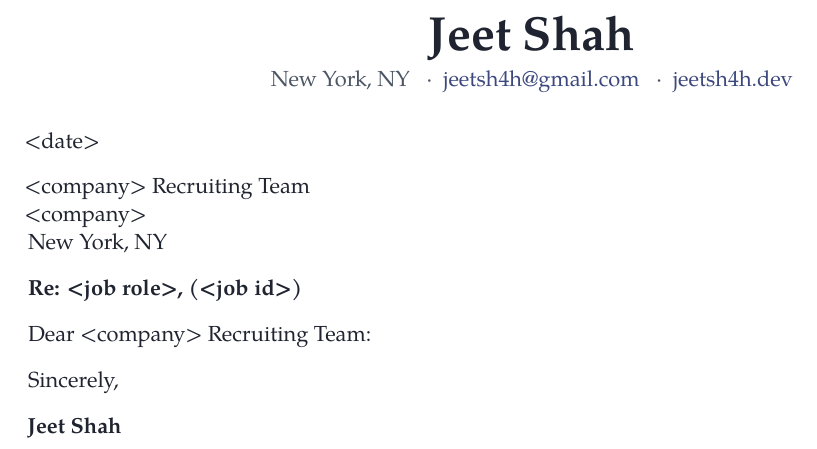
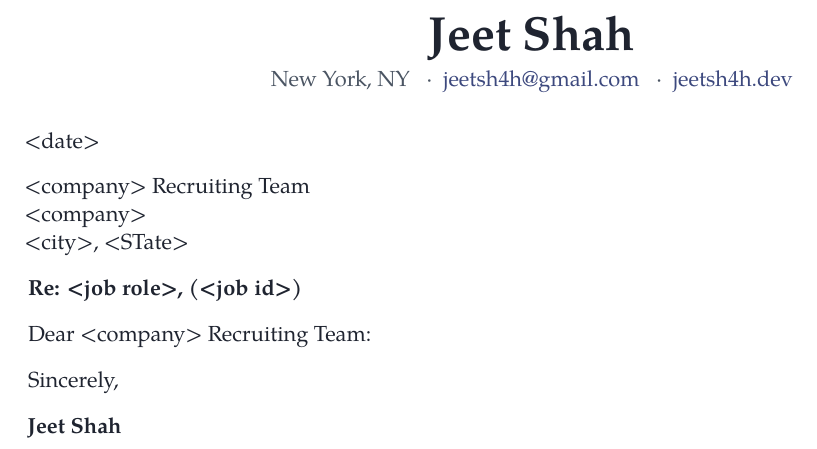
Before and after one commit to jeetsh4h/jeetsh4h-dev, a LaTeX CV (cv/letter-template.tex): part of the page, cut so that both start at the same text. Compiled offline with XeLaTeX; a missing font is replaced by an installed copy or a similar font.

Commit message:
chore: templatize cover letter template

```diff
--- a/cv/letter-template.tex
+++ b/cv/letter-template.tex
@@ -23,9 +23,9 @@
 \hypersetup{
   colorlinks=true,
   urlcolor=accent,
-  pdftitle={Jeet Shah - DV Commodities Software Engineering Internship Cover Letter},
+  pdftitle={Jeet Shah - <role @ company> Cover Letter},
   pdfauthor={Jeet Shah},
-  pdfsubject={Application for Software Engineering Internship, Summer 2027, Job 4719119005},
+  pdfsubject={Application for <job tile> <misc>},
 }
 
 \color{ink}
@@ -50,7 +50,7 @@
 
 <company> Recruiting Team\\
 <company>\\
-New York, NY
+<city>, <STate>
 
 \textbf{Re: <job role>, (<job id>)}
 
```
